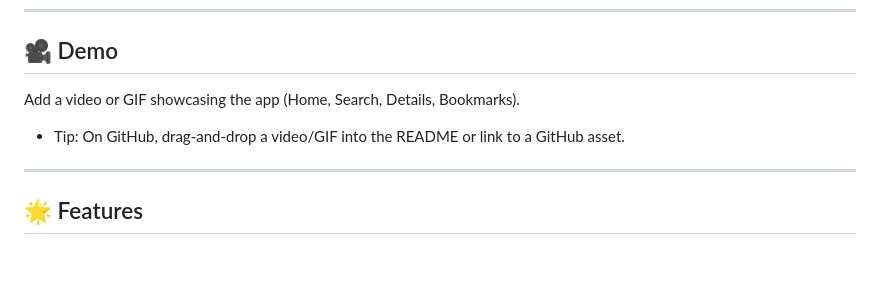
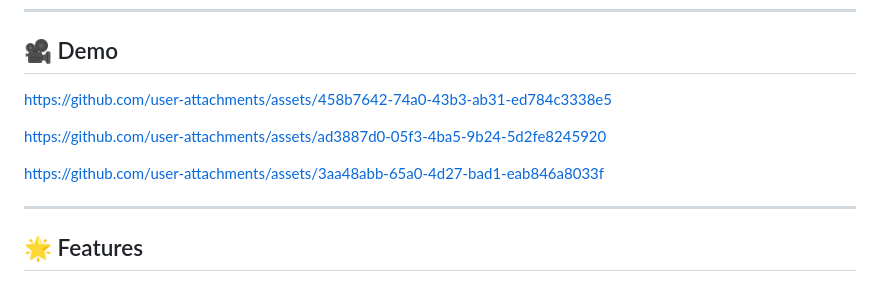
Before and after one commit to divyansh04/moviestash, a Markdown page: README.md, the part around the change. GitHub-like rendering; blank space fills up the shorter version.

Commit message:
Update README.md
Added Demo Video

```diff
--- a/README.md
+++ b/README.md
@@ -10,10 +10,16 @@ Platforms:
 
 ## 🎥 Demo
 
-Add a video or GIF showcasing the app (Home, Search, Details, Bookmarks).
-- Tip: On GitHub, drag-and-drop a video/GIF into the README or link to a GitHub asset.
+https://github.com/user-attachments/assets/458b7642-74a0-43b3-ab31-ed784c3338e5
+
+https://github.com/user-attachments/assets/ad3887d0-05f3-4ba5-9b24-5d2fe8245920
+
+https://github.com/user-attachments/assets/3aa48abb-65a0-4d27-bad1-eab846a8033f
 
 ---
+
+
+
 
 ## 🌟 Features
 
```
